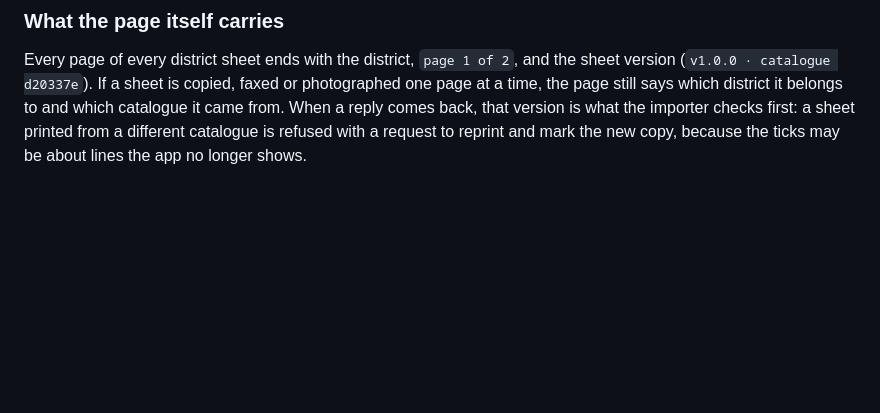
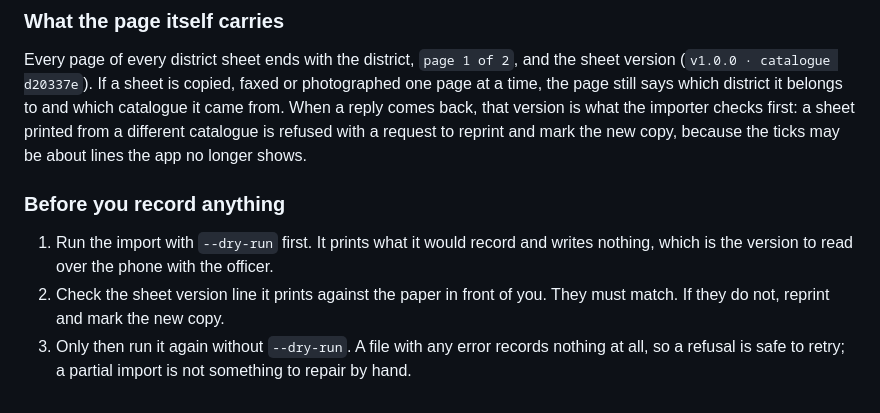
Before and after one commit to toibawani/kashmir-land-plan, a Markdown page: REVIEW.md, the part around the change. GitHub-like rendering; blank space fills up the shorter version.

Commit message:
docs: put a dry run before any recorded review

```diff
--- a/REVIEW.md
+++ b/REVIEW.md
@@ -160,3 +160,13 @@ and which catalogue it came from. When a reply comes back, that version is what
 the importer checks first: a sheet printed from a different catalogue is refused
 with a request to reprint and mark the new copy, because the ticks may be about
 lines the app no longer shows.
+
+### Before you record anything
+
+1. Run the import with `--dry-run` first. It prints what it would record and
+   writes nothing, which is the version to read over the phone with the officer.
+2. Check the sheet version line it prints against the paper in front of you.
+   They must match. If they do not, reprint and mark the new copy.
+3. Only then run it again without `--dry-run`. A file with any error records
+   nothing at all, so a refusal is safe to retry; a partial import is not
+   something to repair by hand.
```
